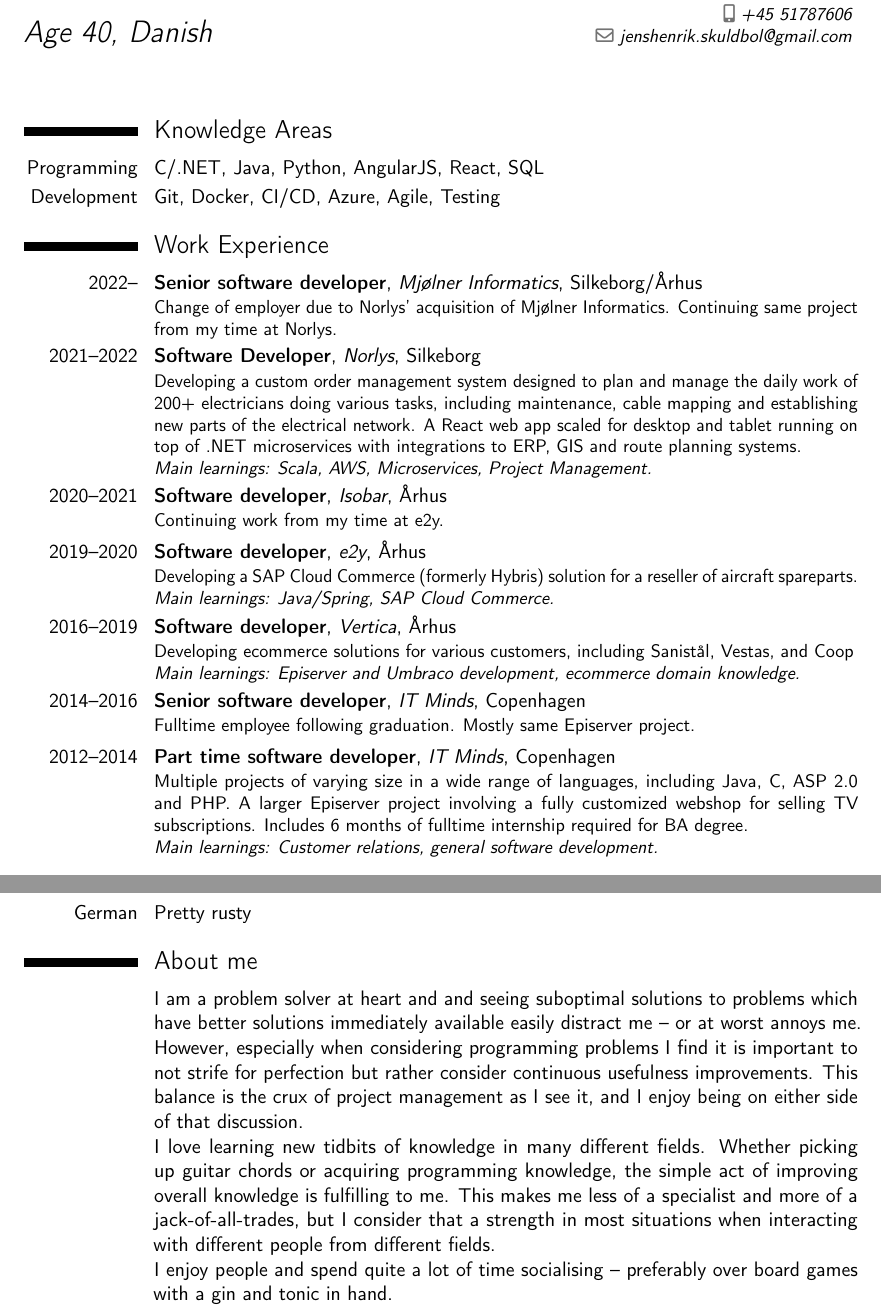
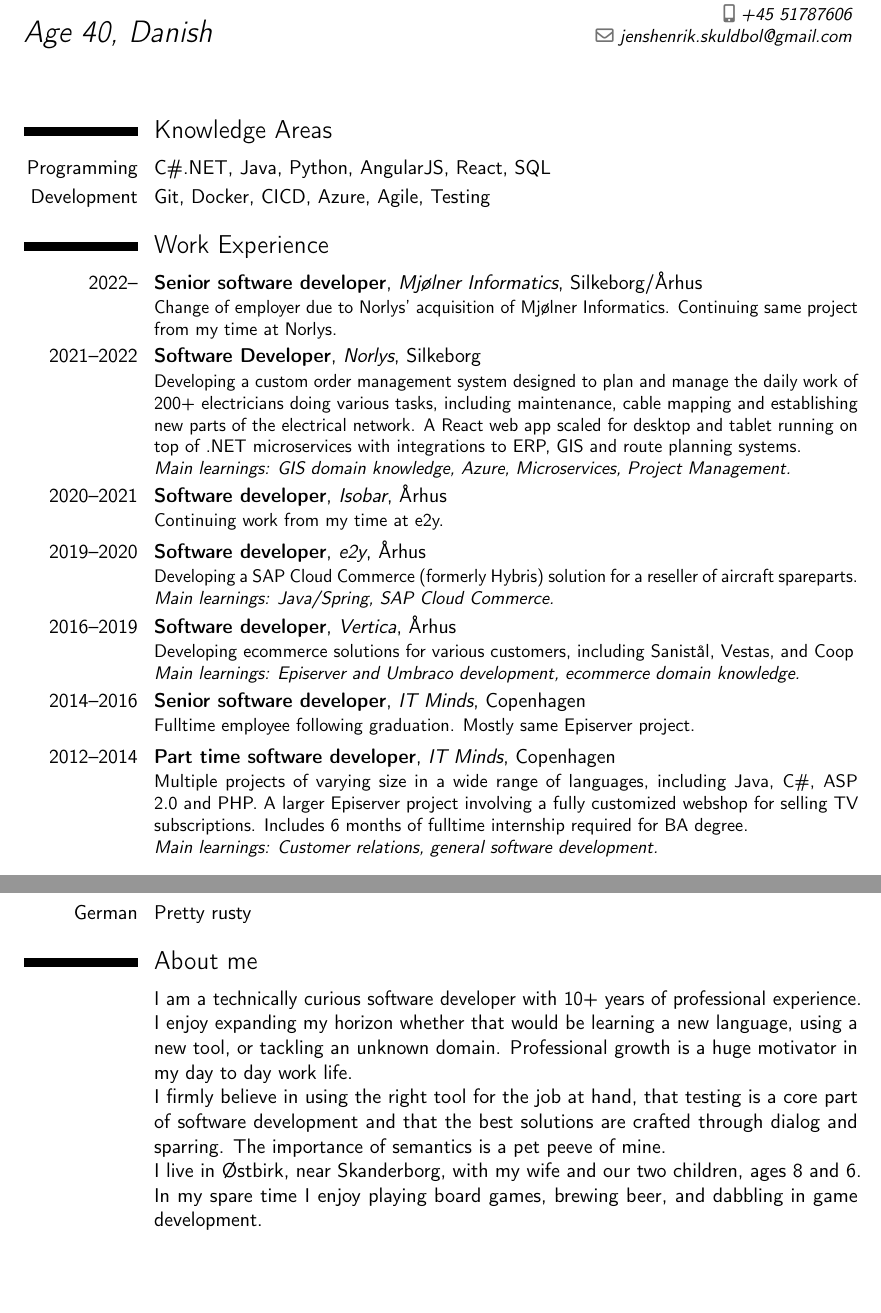
Before and after one commit to jenshenrik/CV, a LaTeX CV (cv.tex): two parts of pages 1 and 2 of 2, joined at a grey line, cut so that both start at the same text, the shorter picture padded with empty space. Compiled offline with pdfLaTeX.

Commit message:
First draft complete

```diff
--- a/cv.tex
+++ b/cv.tex
@@ -10,7 +10,7 @@
 
 % moderncv themes
 \moderncvstyle{classic}                             % style options are 'casual' (default), 'classic', 'oldstyle' and 'banking'
-\moderncvcolor{purple}                               % color options 'blue' (default), 'orange', 'green', 'red', 'purple', 'grey' and 'black'
+\moderncvcolor{blue}                               % color options 'blue' (default), 'orange', 'green', 'red', 'purple', 'grey' and 'black'
 %\renewcommand{\familydefault}{\sfdefault}         % to set the default font; use '\sfdefault' for the default sans serif font, '\rmdefault' for the default roman one, or any tex font name
 %\nopagenumbers{}                                  % uncomment to suppress automatic page numbering for CVs longer than one page
 
@@ -34,8 +34,8 @@
 \makecvtitle
 
 \section{Knowledge Areas}
-\cvitem{Programming}{C#/.NET, Java, Python, AngularJS, React, SQL}
-\cvitem{Development}{Git, Docker, CI/CD, Azure, Agile, Testing}
+\cvitem{Programming}{C\#\/.NET, Java, Python, AngularJS, React, SQL}
+\cvitem{Development}{Git, Docker, CI\/CD, Azure, Agile, Testing}
 %\cvitem{Other}{Latex, Quality and Infomation Security Management Systems, GAMP 5, Audit Readiness}
 
 \section{Work Experience}
@@ -45,7 +45,7 @@
 }
 \cventry{2021--2022}{Software Developer}{Norlys}{Silkeborg}{}{
 	Developing a custom order management system designed to plan and manage the daily work of 200+ electricians doing various tasks, including maintenance, cable mapping and establishing new parts of the electrical network. A React web app scaled for desktop and tablet running on top of .NET microservices with integrations to ERP, GIS and route planning systems.
-	\newline \textit{Main learnings: Scala, AWS, Microservices, Project Management.}
+	\newline \textit{Main learnings: GIS domain knowledge, Azure, Microservices, Project Management.}
 }
 \cventry{2020--2021}{Software developer}{Isobar}{Århus}{}{
 	Continuing work from my time at e2y.
@@ -64,7 +64,7 @@
 	%\newline \textit{Main learnings: Customer relations, backend design, Django.}
 }
 \cventry{2012--2014}{Part time software developer}{IT Minds}{Copenhagen}{}{
-	Multiple projects of varying size in a wide range of languages, including Java, C#, ASP 2.0 and PHP. A larger Episerver project involving a fully customized webshop for selling TV subscriptions. Includes 6 months of fulltime internship required for BA degree.
+	Multiple projects of varying size in a wide range of languages, including Java, C\#, ASP 2.0 and PHP. A larger Episerver project involving a fully customized webshop for selling TV subscriptions. Includes 6 months of fulltime internship required for BA degree.
  	\newline \textit{Main learnings: Customer relations, general software development.}
 }
 
@@ -96,13 +96,9 @@
 
 \section{About me}
 \cvitem{}{
-	I am a problem solver at heart and and seeing suboptimal solutions to problems which have better solutions immediately available easily distract me -- or at worst annoys me.
-	However, especially when considering programming problems I find it is important to not strife for perfection but rather consider continuous usefulness improvements.
-	This balance is the crux of project management as I see it, and I enjoy being on either side of that discussion.
-	\newline I love learning new tidbits of knowledge in many different fields.
-	Whether picking up guitar chords or acquiring programming knowledge, the simple act of improving overall knowledge is fulfilling to me.
-	This makes me less of a specialist and more of a jack-of-all-trades, but I consider that a strength in most situations when interacting with different people from different fields.
-	\newline I enjoy people and spend quite a lot of time socialising -- preferably over board games with a gin and tonic in hand.
+	I am a technically curious software developer with 10+ years of professional experience. I enjoy expanding my horizon whether that would be learning a new language, using a new tool, or tackling an unknown domain. Professional growth is a huge motivator in my day to day work life.
+	\newline I firmly believe in using the right tool for the job at hand, that testing is a core part of software development and that the best solutions are crafted through dialog and sparring. The importance of semantics is a pet peeve of mine.
+	\newline I live in Østbirk, near Skanderborg, with my wife and our two children, ages 8 and 6. In my spare time I enjoy playing board games, brewing beer, and dabbling in game development.
 }
 \clearpage
 \end{document}
```
Also changed, not shown: cv.pdf, 3 other files.
